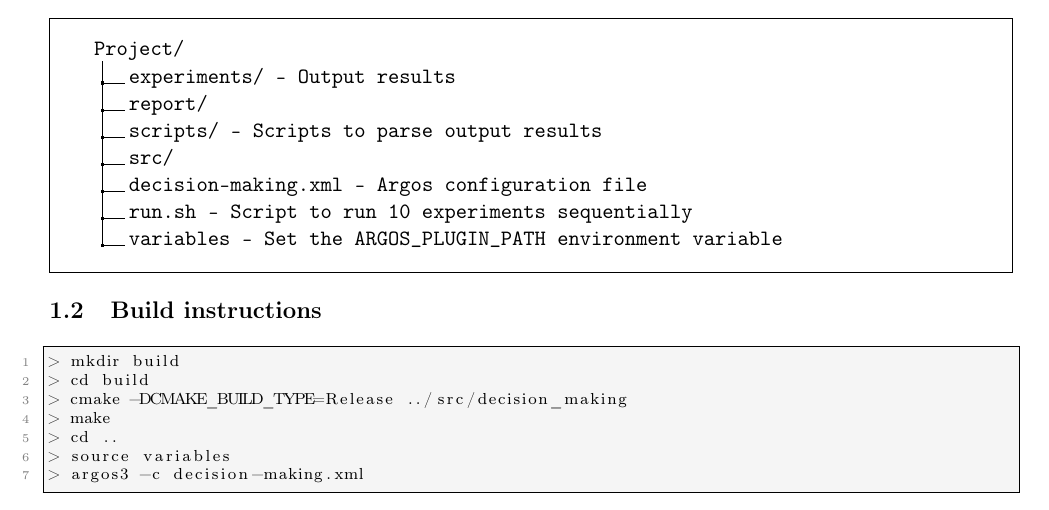
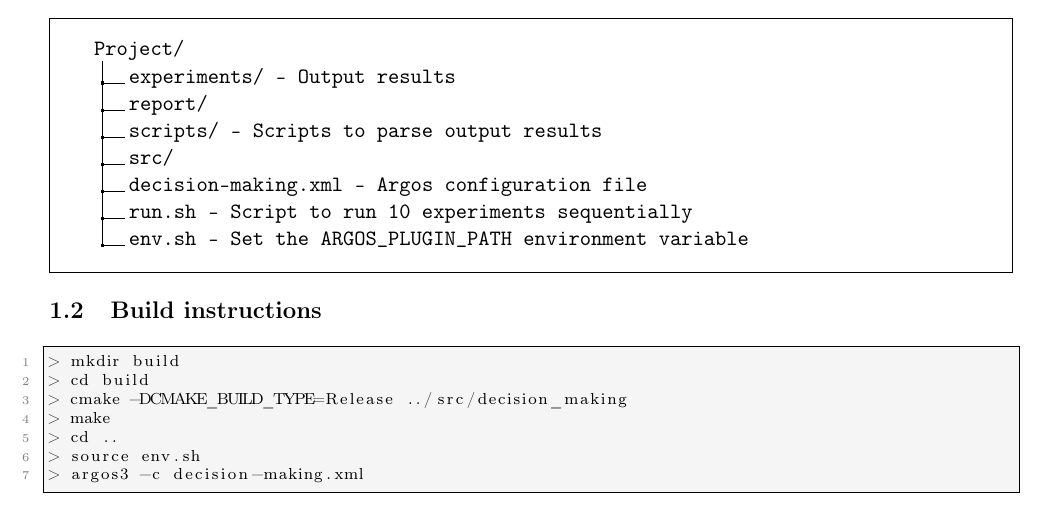
Before and after one commit to obsiwitch/eduinfoh414, a LaTeX document (report/main.tex, which reads report/introduction.tex): part of page 3 of 8, cut so that both start at the same text. Compiled offline with pdfLaTeX.

Commit message:
readme: update

```diff
--- a/report/introduction.tex
+++ b/report/introduction.tex
@@ -31,7 +31,7 @@ collectively decide on which is the best room.
 .2 src/.
 .2 decision-making.xml - Argos configuration file.
 .2 run.sh - Script to run 10 experiments sequentially.
-.2 variables - Set the ARGOS\_PLUGIN\_PATH environment variable.
+.2 env.sh - Set the ARGOS\_PLUGIN\_PATH environment variable.
 }
 \end{framed}
 
@@ -43,7 +43,7 @@ collectively decide on which is the best room.
 > cmake -DCMAKE_BUILD_TYPE=Release ../src/decision_making
 > make
 > cd ..
-> source variables
+> source env.sh
 > argos3 -c decision-making.xml
 \end{lstlisting}
 
```
Also changed, not shown: src/RobotsInteraction.lua (+1 -1 lines), readme.md, 2 other files.
